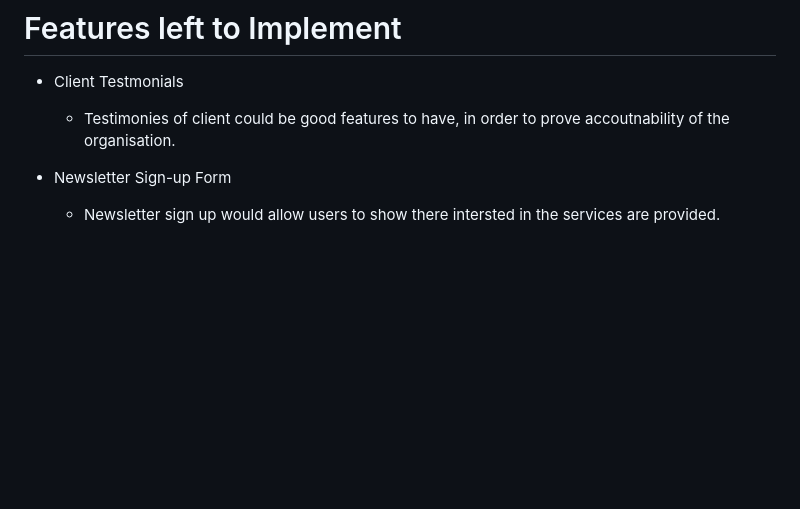
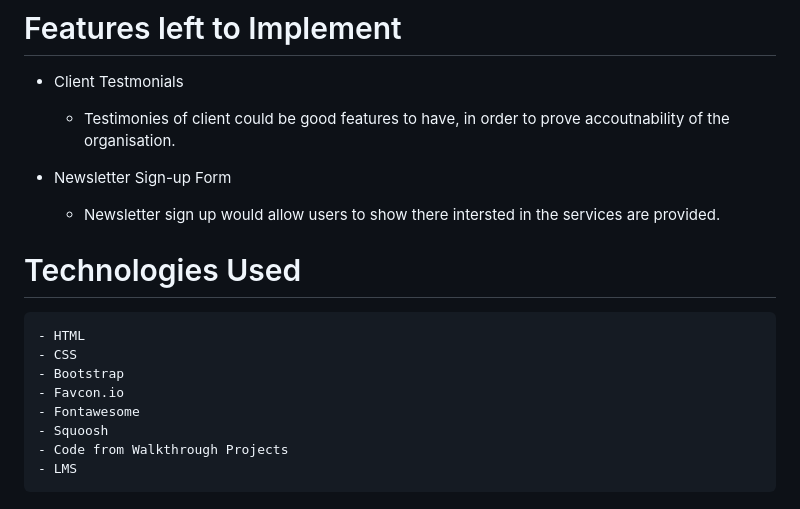
Before and after one commit to ByteNadeem/hope-project-1, a Markdown page: README.md, the part around the change. Drawn GitHub-style; blank space fills up the shorter version.

Commit message:
Technologies used added

```diff
--- a/README.md
+++ b/README.md
@@ -108,3 +108,15 @@ The website includes several features, which are detailed below.
 - Newsletter Sign-up Form
 
     - Newsletter sign up would allow users to show there intersted in the services are provided.
+
+
+# Technologies Used
+
+    - HTML
+    - CSS
+    - Bootstrap
+    - Favcon.io
+    - Fontawesome
+    - Squoosh
+    - Code from Walkthrough Projects
+    - LMS
```
